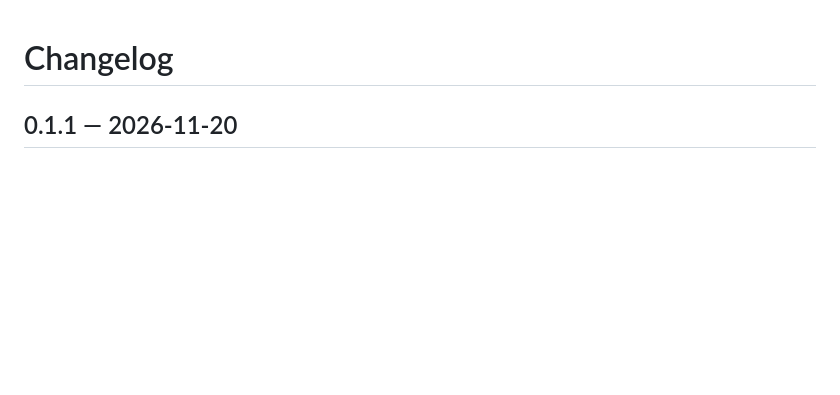
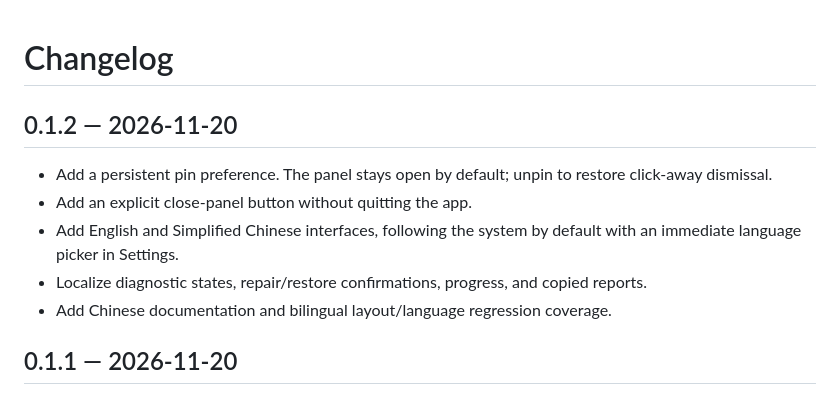
Before and after one commit to Devin-026/MirrorMate, a Markdown page: CHANGELOG.md, the part around the change. GitHub-like rendering; blank space fills up the shorter version.

```diff
--- a/CHANGELOG.md
+++ b/CHANGELOG.md
@@ -1,4 +1,12 @@
 # Changelog
+
+## 0.1.2 — 2026-11-20
+
+- Add a persistent pin preference. The panel stays open by default; unpin to restore click-away dismissal.
+- Add an explicit close-panel button without quitting the app.
+- Add English and Simplified Chinese interfaces, following the system by default with an immediate language picker in Settings.
+- Localize diagnostic states, repair/restore confirmations, progress, and copied reports.
+- Add Chinese documentation and bilingual layout/language regression coverage.
 
 ## 0.1.1 — 2026-11-20
 
```
Also changed, not shown: CONTRIBUTING.md (+1 -1 lines), README.md (+7 -1 lines), README.zh-CN.md (added, +59 -0 lines), docs/preview-zh.png (added), docs/preview.png, 7 other files.
